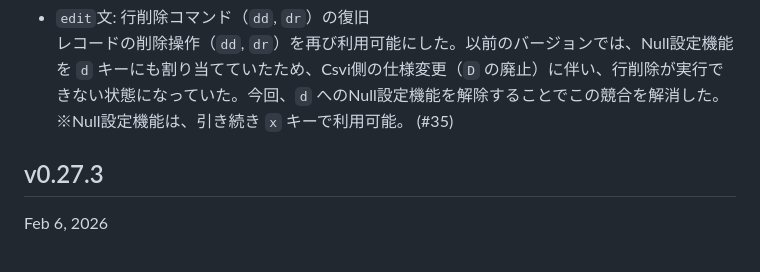
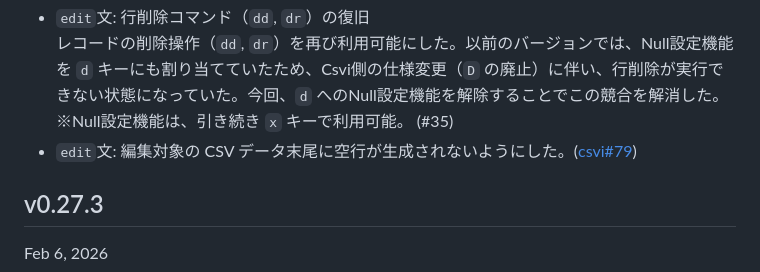
Before and after one commit to hymkor/sqlbless, a Markdown page: release_note_ja.md, the part around the change. Rendered like a GitHub page.

Commit message:
Release notes: Mentioned to Csvi#79 (`go work use csvi sqlbless`) (#37)

```diff
--- a/release_note_ja.md
+++ b/release_note_ja.md
@@ -4,6 +4,9 @@ Release notes (Japanese)
 
 - `edit`文: 行削除コマンド（`dd`, `dr`）の復旧
   レコードの削除操作（`dd`, `dr`）を再び利用可能にした。以前のバージョンでは、Null設定機能を `d` キーにも割り当てていたため、Csvi側の仕様変更（`D` の廃止）に伴い、行削除が実行できない状態になっていた。今回、`d` へのNull設定機能を解除することでこの競合を解消した。※Null設定機能は、引き続き `x` キーで利用可能。 (#35)
+- `edit`文: 編集対象の CSV データ末尾に空行が生成されないようにした。([csvi#79])
+
+[csvi#79]: https://github.com/hymkor/csvi/pull/79
 
 v0.27.3
 -------
```
Also changed, not shown: release_note_en.md (+3 -0 lines).
